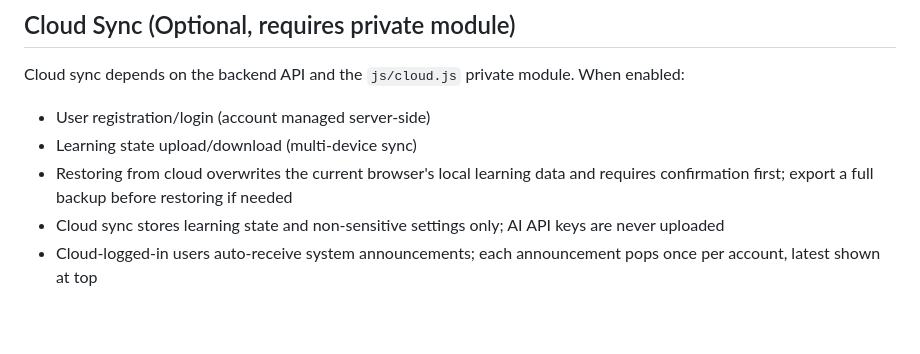
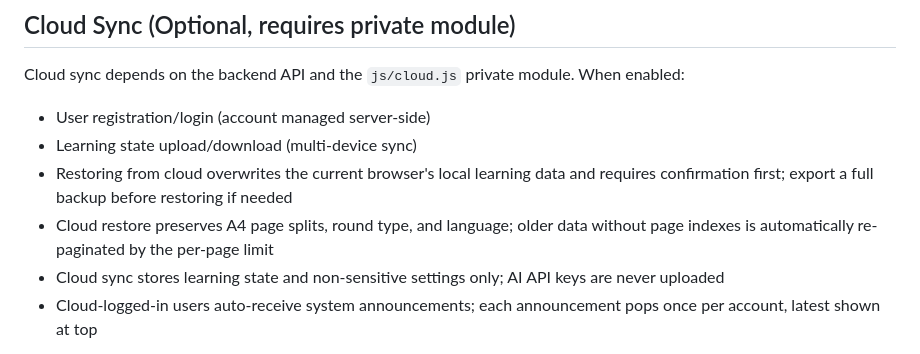
Before and after one commit to k7tmiz/A4-Memory, a Markdown page: docs/README.en.md, the part around the change. Rendered like a GitHub page; blank space fills up the shorter version.

Commit message:
docs: clarify cloud restore pagination

```diff
--- a/docs/README.en.md
+++ b/docs/README.en.md
@@ -142,6 +142,7 @@ Cloud sync depends on the backend API and the `js/cloud.js` private module. When
 - User registration/login (account managed server-side)
 - Learning state upload/download (multi-device sync)
 - Restoring from cloud overwrites the current browser's local learning data and requires confirmation first; export a full backup before restoring if needed
+- Cloud restore preserves A4 page splits, round type, and language; older data without page indexes is automatically re-paginated by the per-page limit
 - Cloud sync stores learning state and non-sensitive settings only; AI API keys are never uploaded
 - Cloud-logged-in users auto-receive system announcements; each announcement pops once per account, latest shown at top
 
```
Also changed, not shown: README.md (+1 -0 lines).
